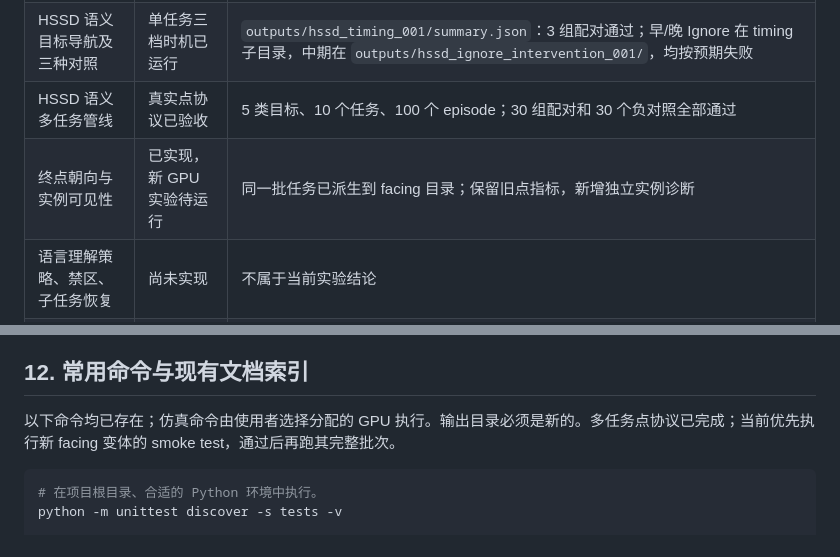
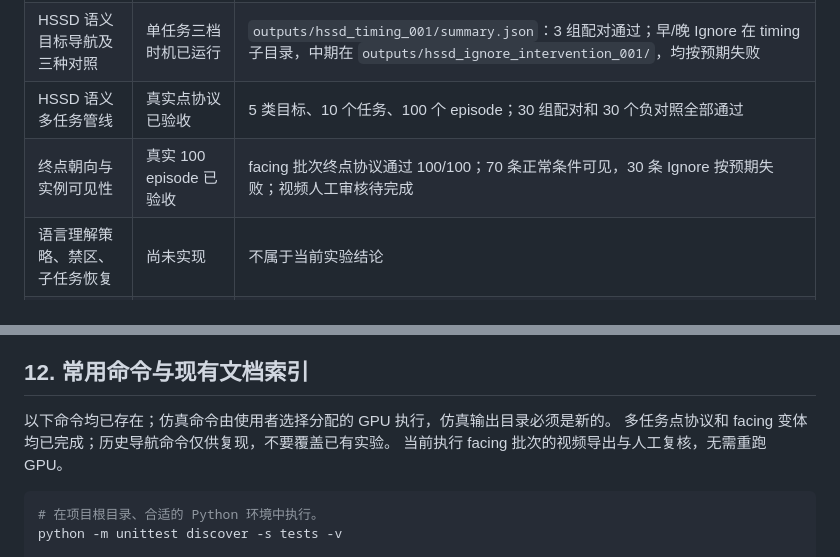
Before and after one commit to WGZ-W/MIVLN-W, a Markdown page: docs/project_framework.md, 2 parts joined by grey strips. Rendered like a GitHub page.

````diff
--- a/docs/project_framework.md
+++ b/docs/project_framework.md
@@ -52,7 +52,7 @@
 | HSSD 完整场景加载 | 已运行 | `outputs/hssd_smoke_001/metrics.json`：`success: true` |
 | HSSD 语义目标导航及三种对照 | 单任务三档时机已运行 | `outputs/hssd_timing_001/summary.json`：3 组配对通过；早/晚 Ignore 在 timing 子目录，中期在 `outputs/hssd_ignore_intervention_001/`，均按预期失败 |
 | HSSD 语义多任务管线 | 真实点协议已验收 | 5 类目标、10 个任务、100 个 episode；30 组配对和 30 个负对照全部通过 |
-| 终点朝向与实例可见性 | 已实现，新 GPU 实验待运行 | 同一批任务已派生到 facing 目录；保留旧点指标，新增独立实例诊断 |
+| 终点朝向与实例可见性 | 真实 100 episode 已验收 | facing 批次终点协议通过 100/100；70 条正常条件可见，30 条 Ignore 按预期失败；视频人工审核待完成 |
 | 语言理解策略、禁区、子任务恢复 | 尚未实现 | 不属于当前实验结论 |
 | 自动测试 | 当前 73 项通过 | 在 `habitat` 环境运行测试；测试不启动 GPU 模拟器 |
 
@@ -298,7 +301,9 @@ Linux 服务器负责仿真与实验。延续当前协作方式：代码与 CPU
 
 ## 12. 常用命令与现有文档索引
 
-以下命令均已存在；仿真命令由使用者选择分配的 GPU 执行。输出目录必须是新的。多任务点协议已完成；当前优先执行新 facing 变体的 smoke test，通过后再跑其完整批次。
+以下命令均已存在；仿真命令由使用者选择分配的 GPU 执行，仿真输出目录必须是新的。
+多任务点协议和 facing 变体均已完成；历史导航命令仅供复现，不要覆盖已有实验。
+当前执行 facing 批次的视频导出与人工复核，无需重跑 GPU。
 
 ```bash
 # 在项目根目录、合适的 Python 环境中执行。
````
Also changed, not shown: other parts of docs/project_framework.md (+12 -8 lines), docs/hssd_facing_results_2026-10-28.md (added, +117 -0 lines), docs/hssd_terminal_facing.md (+4 -1 lines).
